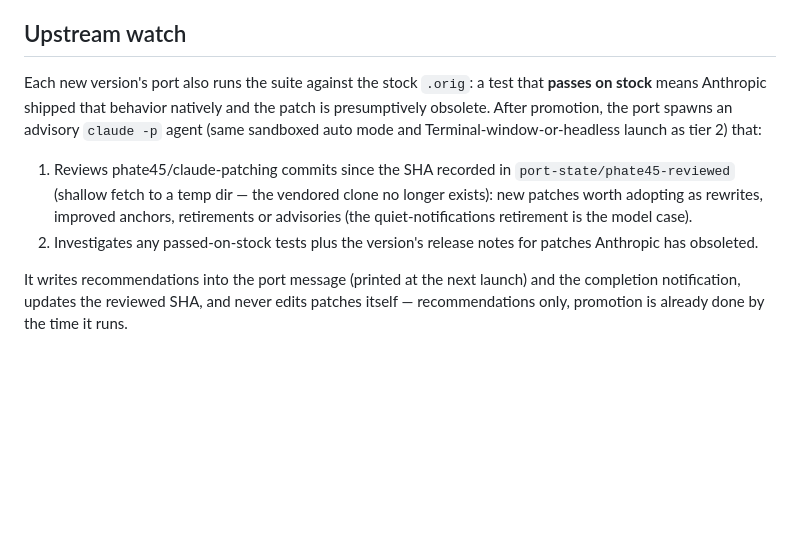
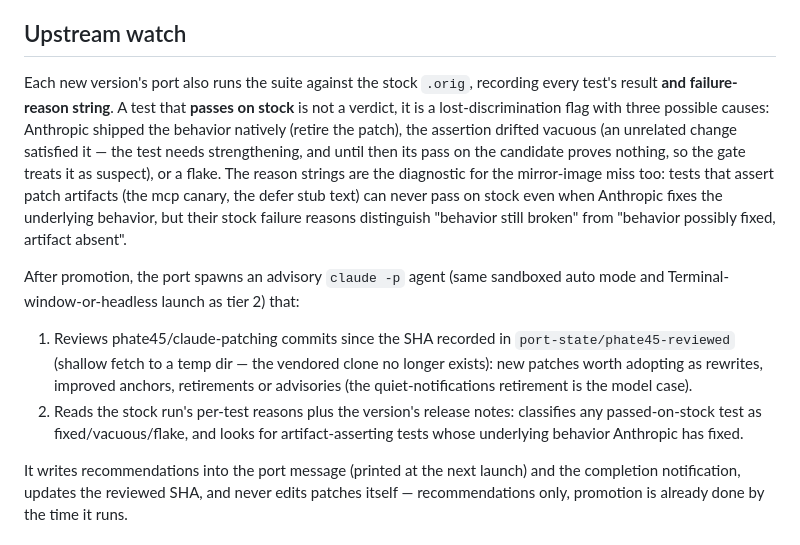
Before and after one commit to ahalekelly/agent-config, a Markdown page: claude-patching/plans/standalone-repo.md, the part around the change. GitHub-like rendering; blank space fills up the shorter version.

Commit message:
Plan: stock-run results are lost-discrimination flags, not verdicts
Co-Authored-By: Claude Fable 5 <noreply@anthropic.com>

```diff
--- a/claude-patching/plans/standalone-repo.md
+++ b/claude-patching/plans/standalone-repo.md
@@ -28,10 +28,12 @@ Point `port-agent.sh`'s prompt at Piebald-AI/claude-code-system-prompts — per-
 
 ## Upstream watch
 
-Each new version's port also runs the suite against the stock `.orig`: a test that **passes on stock** means Anthropic shipped that behavior natively and the patch is presumptively obsolete. After promotion, the port spawns an advisory `claude -p` agent (same sandboxed auto mode and Terminal-window-or-headless launch as tier 2) that:
+Each new version's port also runs the suite against the stock `.orig`, recording every test's result **and failure-reason string**. A test that **passes on stock** is not a verdict, it is a lost-discrimination flag with three possible causes: Anthropic shipped the behavior natively (retire the patch), the assertion drifted vacuous (an unrelated change satisfied it — the test needs strengthening, and until then its pass on the candidate proves nothing, so the gate treats it as suspect), or a flake. The reason strings are the diagnostic for the mirror-image miss too: tests that assert patch artifacts (the mcp canary, the defer stub text) can never pass on stock even when Anthropic fixes the underlying behavior, but their stock failure reasons distinguish "behavior still broken" from "behavior possibly fixed, artifact absent".
+
+After promotion, the port spawns an advisory `claude -p` agent (same sandboxed auto mode and Terminal-window-or-headless launch as tier 2) that:
 
 1. Reviews phate45/claude-patching commits since the SHA recorded in `port-state/phate45-reviewed` (shallow fetch to a temp dir — the vendored clone no longer exists): new patches worth adopting as rewrites, improved anchors, retirements or advisories (the quiet-notifications retirement is the model case).
-2. Investigates any passed-on-stock tests plus the version's release notes for patches Anthropic has obsoleted.
+2. Reads the stock run's per-test reasons plus the version's release notes: classifies any passed-on-stock test as fixed/vacuous/flake, and looks for artifact-asserting tests whose underlying behavior Anthropic has fixed.
 
 It writes recommendations into the port message (printed at the next launch) and the completion notification, updates the reviewed SHA, and never edits patches itself — recommendations only, promotion is already done by the time it runs.
 
```
